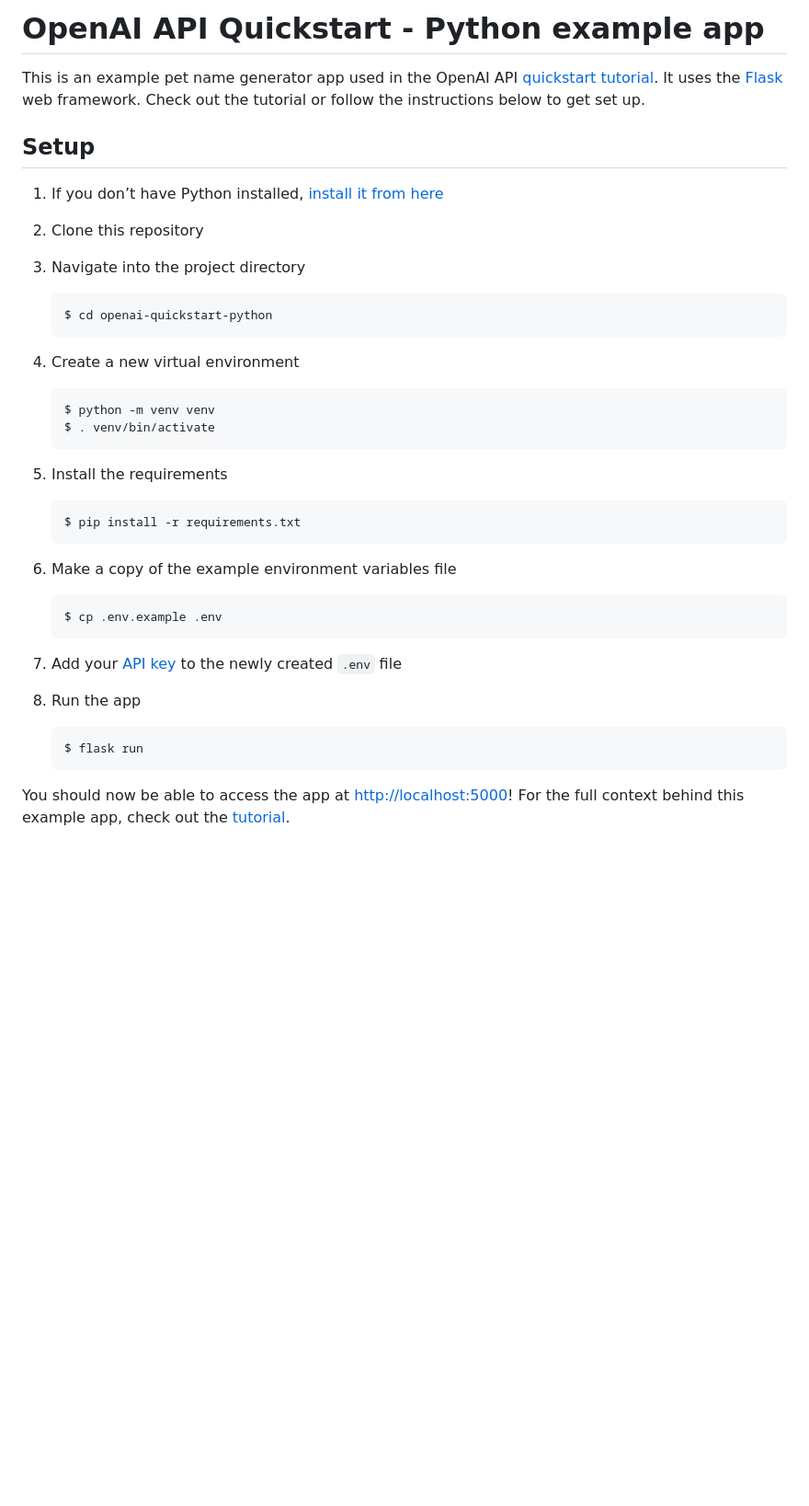
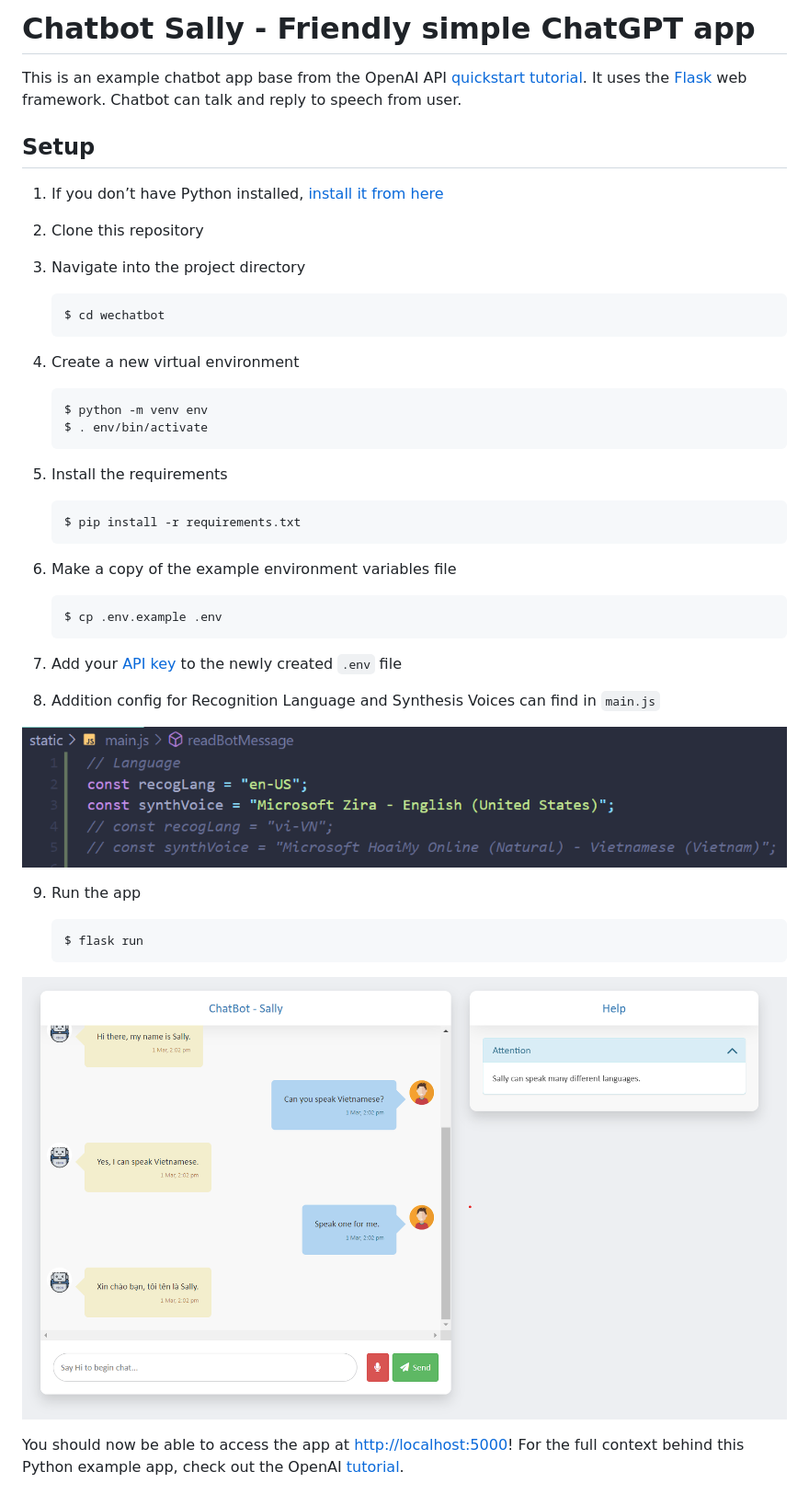
Before and after one commit to hoang97/chatGPT_bot, a Markdown page: README.md, the part around the change. Shown: that part at 92% size. Rendered like a GitHub page; pictures changed too: static/img/demo.png, static/img/language_config.png (added); blank space fills up the shorter version.

Commit message:
add speech and record function

````diff
--- a/README.md
+++ b/README.md
@@ -1,6 +1,6 @@
-# OpenAI API Quickstart - Python example app
+# Chatbot Sally - Friendly simple ChatGPT app
 
-This is an example pet name generator app used in the OpenAI API [quickstart tutorial](https://beta.openai.com/docs/quickstart). It uses the [Flask](https://flask.palletsprojects.com/en/2.0.x/) web framework. Check out the tutorial or follow the instructions below to get set up.
+This is an example chatbot app base from the OpenAI API [quickstart tutorial](https://beta.openai.com/docs/quickstart). It uses the [Flask](https://flask.palletsprojects.com/en/2.0.x/) web framework. Chatbot can talk and reply to speech from user.
 
 ## Setup
 
@@ -11,14 +11,14 @@ This is an example pet name generator app used in the OpenAI API [quickstart tut
 3. Navigate into the project directory
 
    ```bash
-   $ cd openai-quickstart-python
+   $ cd wechatbot
    ```
 
 4. Create a new virtual environment
 
    ```bash
-   $ python -m venv venv
-   $ . venv/bin/activate
+   $ python -m venv env
+   $ . env/bin/activate
    ```
 
 5. Install the requirements
@@ -35,10 +35,16 @@ This is an example pet name generator app used in the OpenAI API [quickstart tut
 
 7. Add your [API key](https://beta.openai.com/account/api-keys) to the newly created `.env` file
 
-8. Run the app
+8. Addition config for Recognition Language and Synthesis Voices can find in `main.js`
+
+![config](static/img/language_config.png)
+
+9. Run the app
 
    ```bash
    $ flask run
    ```
 
-You should now be able to access the app at [http://localhost:5000](http://localhost:5000)! For the full context behind this example app, check out the [tutorial](https://beta.openai.com/docs/quickstart).
+![demo](static/img/demo.png)
+
+You should now be able to access the app at [http://localhost:5000](http://localhost:5000)! For the full context behind this Python example app, check out the OpenAI [tutorial](https://beta.openai.com/docs/quickstart).
````
Also changed, not shown: 4 other files.
